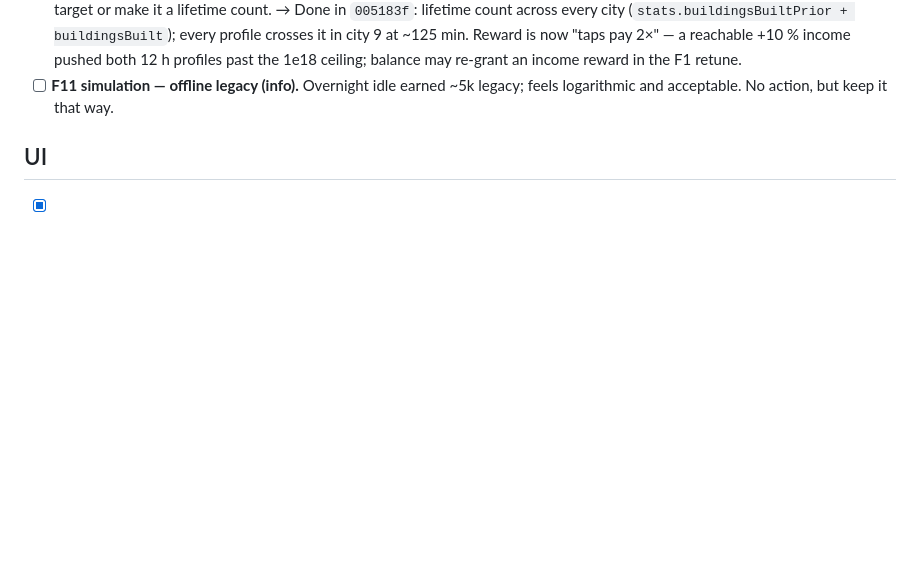
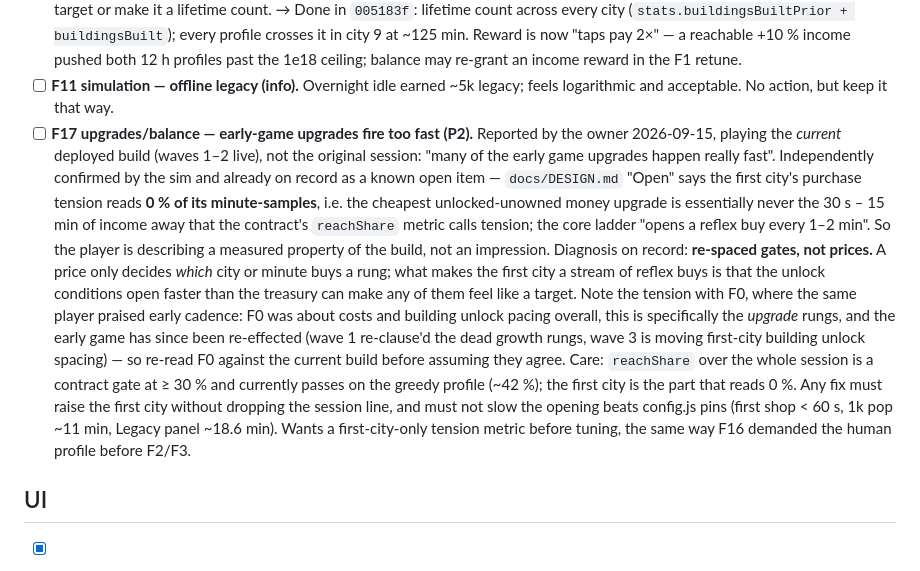
Before and after one commit to SeveralHerr/incremental-city-builder, a Markdown page: docs/FEEDBACK.md, the part around the change. GitHub-like rendering; blank space fills up the shorter version.

Commit message:
docs(feedback): F17 early-game upgrades fire too fast (owner, 2026-09-15)
Reported on the current deployed build. Confirmed by a measurement already on
record: DESIGN.md Open notes the first city's purchase tension reads 0 % of its
minute-samples and the core ladder opens a reflex buy every 1-2 min, so the
cheapest unlocked-unowned upgrade is never the 30 s - 15 min of income away that
reachShare calls tension.

Diagnosis on record is re-spaced gates, not prices. Item records the tension
with F0 (same player praised early cadence, but about costs and building
unlocks, and the early game has been re-effected since), and the constraint that
session reachShare must stay >= 30 % and the opening beats in config.js must not
slow.

Co-Authored-By: Claude Opus 5 <noreply@anthropic.com>
Claude-Session: https://claude.ai/code/session_016aNy6Sfg7fhJC4dfnG5zRP

```diff
--- a/docs/FEEDBACK.md
+++ b/docs/FEEDBACK.md
@@ -147,6 +147,26 @@ decision, not an integrator flip, so it was measured and left. Variety does not
   → Done in `005183f`: lifetime count across every city (`stats.buildingsBuiltPrior + buildingsBuilt`); every profile crosses it in city 9 at ~125 min. Reward is now "taps pay 2×" — a reachable +10 % income pushed both 12 h profiles past the 1e18 ceiling; balance may re-grant an income reward in the F1 retune.
 - [ ] **F11 simulation — offline legacy (info).** Overnight idle earned ~5k legacy; feels
   logarithmic and acceptable. No action, but keep it that way.
+- [ ] **F17 upgrades/balance — early-game upgrades fire too fast (P2).** Reported by the owner
+  2026-09-15, playing the *current* deployed build (waves 1–2 live), not the original session:
+  "many of the early game upgrades happen really fast". Independently confirmed by the sim and
+  already on record as a known open item — `docs/DESIGN.md` "Open" says the first city's
+  purchase tension reads **0 % of its minute-samples**, i.e. the cheapest unlocked-unowned money
+  upgrade is essentially never the 30 s – 15 min of income away that the contract's `reachShare`
+  metric calls tension; the core ladder "opens a reflex buy every 1–2 min". So the player is
+  describing a measured property of the build, not an impression.
+  Diagnosis on record: **re-spaced gates, not prices.** A price only decides *which* city or
+  minute buys a rung; what makes the first city a stream of reflex buys is that the unlock
+  conditions open faster than the treasury can make any of them feel like a target. Note the
+  tension with F0, where the same player praised early cadence: F0 was about costs and building
+  unlock pacing overall, this is specifically the *upgrade* rungs, and the early game has since
+  been re-effected (wave 1 re-clause'd the dead growth rungs, wave 3 is moving first-city
+  building unlock spacing) — so re-read F0 against the current build before assuming they agree.
+  Care: `reachShare` over the whole session is a contract gate at ≥ 30 % and currently passes on
+  the greedy profile (~42 %); the first city is the part that reads 0 %. Any fix must raise the
+  first city without dropping the session line, and must not slow the opening beats config.js
+  pins (first shop < 60 s, 1k pop ~11 min, Legacy panel ~18.6 min). Wants a first-city-only
+  tension metric before tuning, the same way F16 demanded the human profile before F2/F3.
 
 ## UI
 
```
